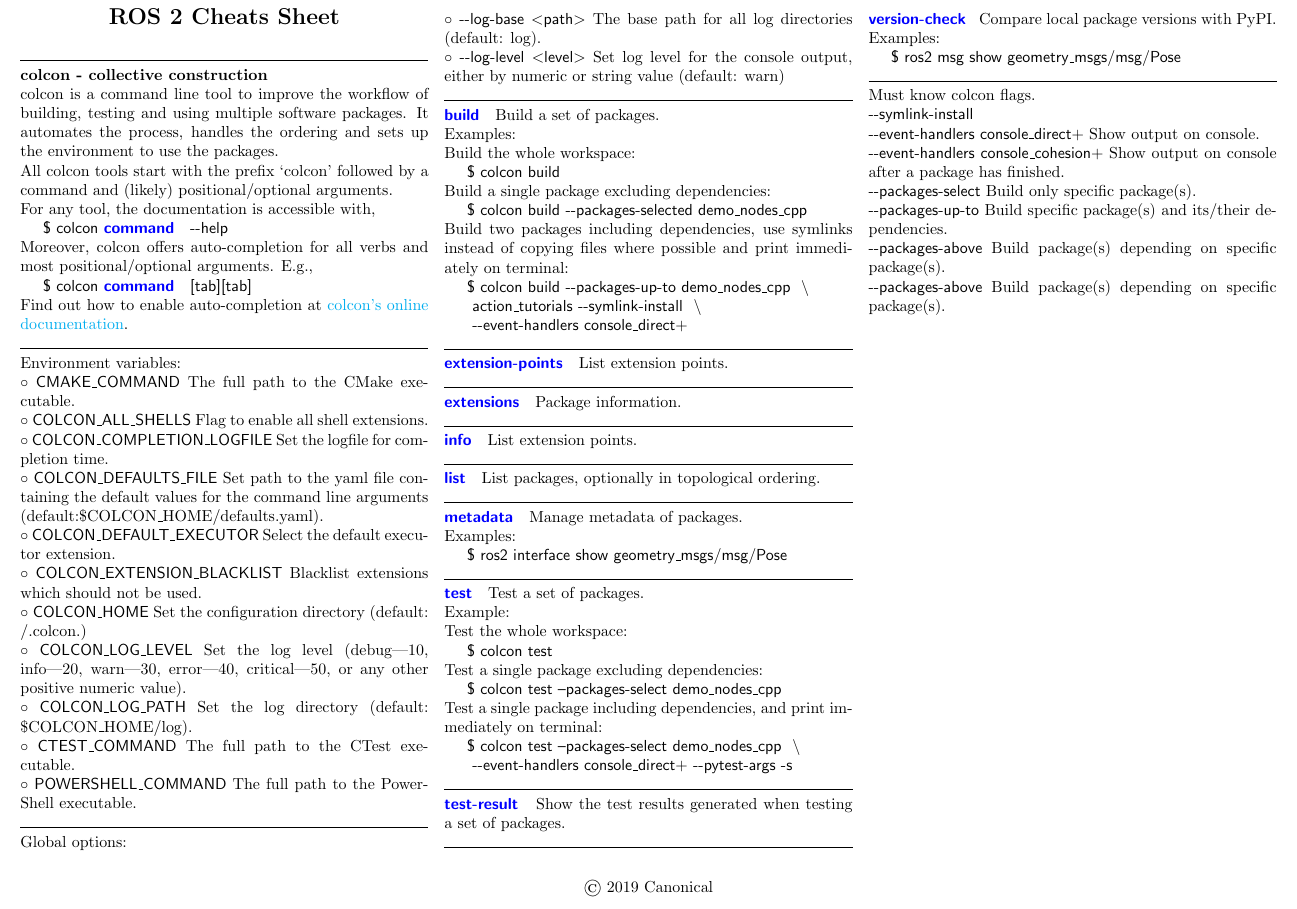
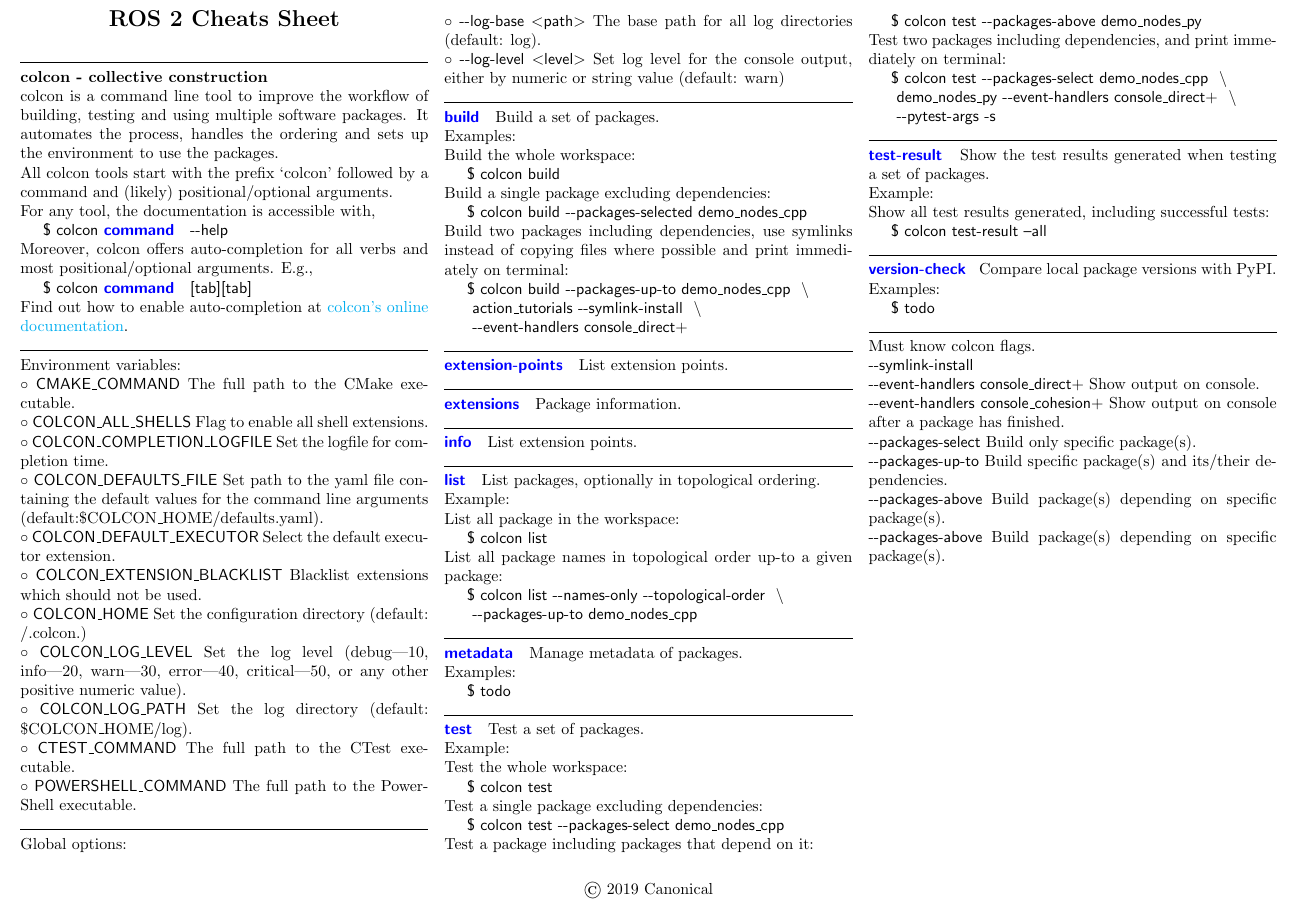
Before and after one commit to ubuntu-robotics/ros2_cheats_sheet, a LaTeX document (colcon/colcon_cheats_sheet.tex): part of the page, cut so that both start at the same text. Compiled offline with pdfLaTeX.

Commit message:
add some more colcon examples

```diff
--- a/colcon/colcon_cheats_sheet.tex
+++ b/colcon/colcon_cheats_sheet.tex
@@ -172,6 +172,15 @@
 
 %
 \colconcmd{list} List packages, optionally in topological ordering.
+\\
+Example:
+\\
+List all package in the workspace:\\
+\terminal{colcon list} \\
+%
+List all package names in topological order up-to a given package:\\
+\terminal{colcon list \ddash names-only \ddash topological-order
+\terminalinebreak~\ddash packages-up-to demo\_nodes\_cpp}
 %
 
 \hrulefill
@@ -183,7 +192,7 @@
 %
 Examples:
 \\
-\terminal{ros2 interface show geometry\_msgs/msg/Pose}
+\terminal{todo}
 
 \hrulefill
 
@@ -196,18 +205,29 @@
 \terminal{colcon test} \\
 %
 Test a single package excluding dependencies:\\
-\terminal{colcon test --packages-select demo\_nodes\_cpp} \\
+\terminal{colcon test \ddash packages-select demo\_nodes\_cpp} \\
 %
-Test a single package including dependencies,
+Test a package including packages that depend on it:\\
+\terminal{colcon test \ddash packages-above demo\_nodes\_py} \\
+%
+Test two packages including dependencies,
 and print immediately on terminal:\\
-\terminal{colcon test --packages-select demo\_nodes\_cpp
-\terminalinebreak~\ddash event-handlers console\_direct+ \ddash pytest-args -s}
+\terminal{colcon test \ddash packages-select demo\_nodes\_cpp
+\terminalinebreak~demo\_nodes\_py
+\ddash event-handlers console\_direct+
+\terminalinebreak~\ddash pytest-args -s}
 %
 
 \hrulefill
 
 %
 \colconcmd{test-result} Show the test results generated when testing a set of packages.
+%
+\\
+Example:
+\\
+Show all test results generated, including successful tests:\\
+\terminal{colcon test-result --all}
 %
 
 \hrulefill
@@ -217,7 +237,7 @@
 \\
 Examples:
 \\
-\terminal{ros2 msg show geometry\_msgs/msg/Pose}
+\terminal{todo}
 %
 
 \hrulefill
```
Also changed, not shown: colcon/colcon_cheats_sheet.pdf.
